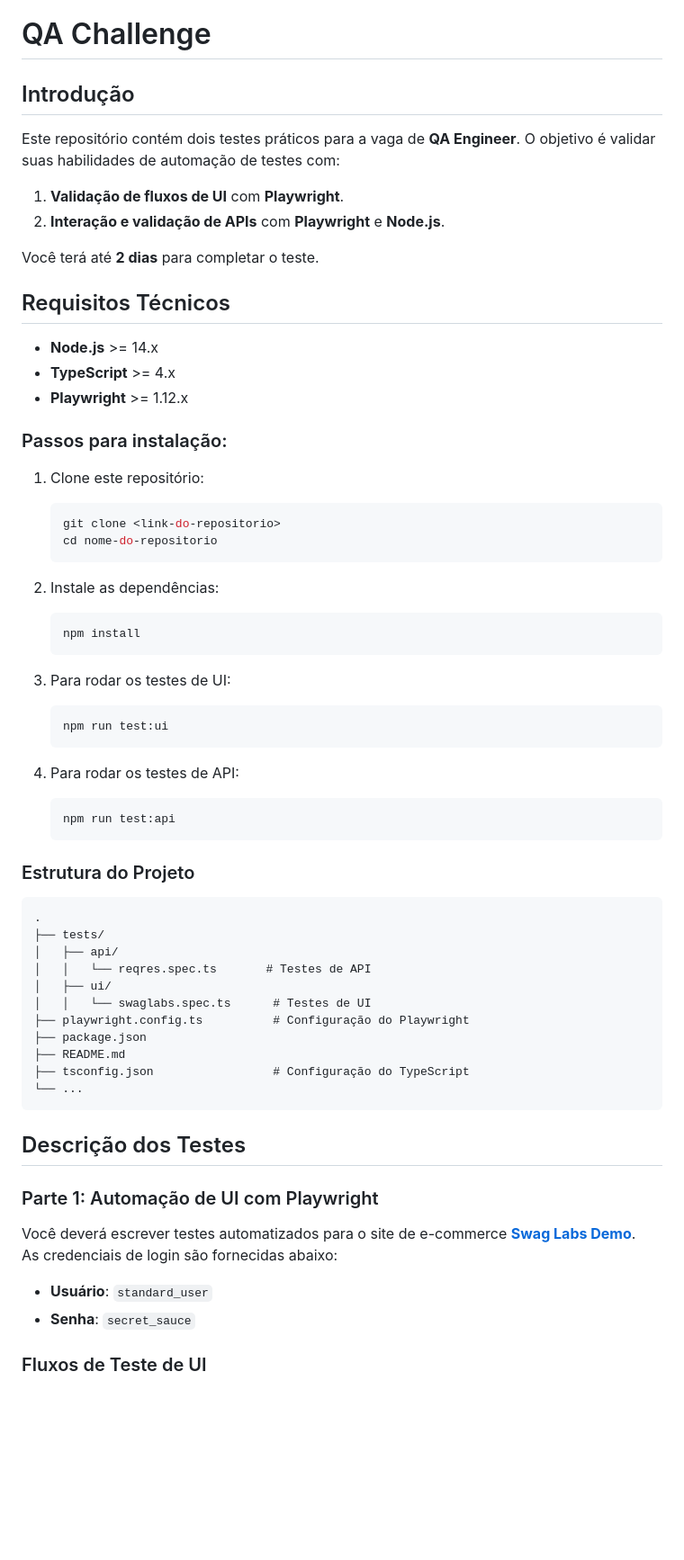
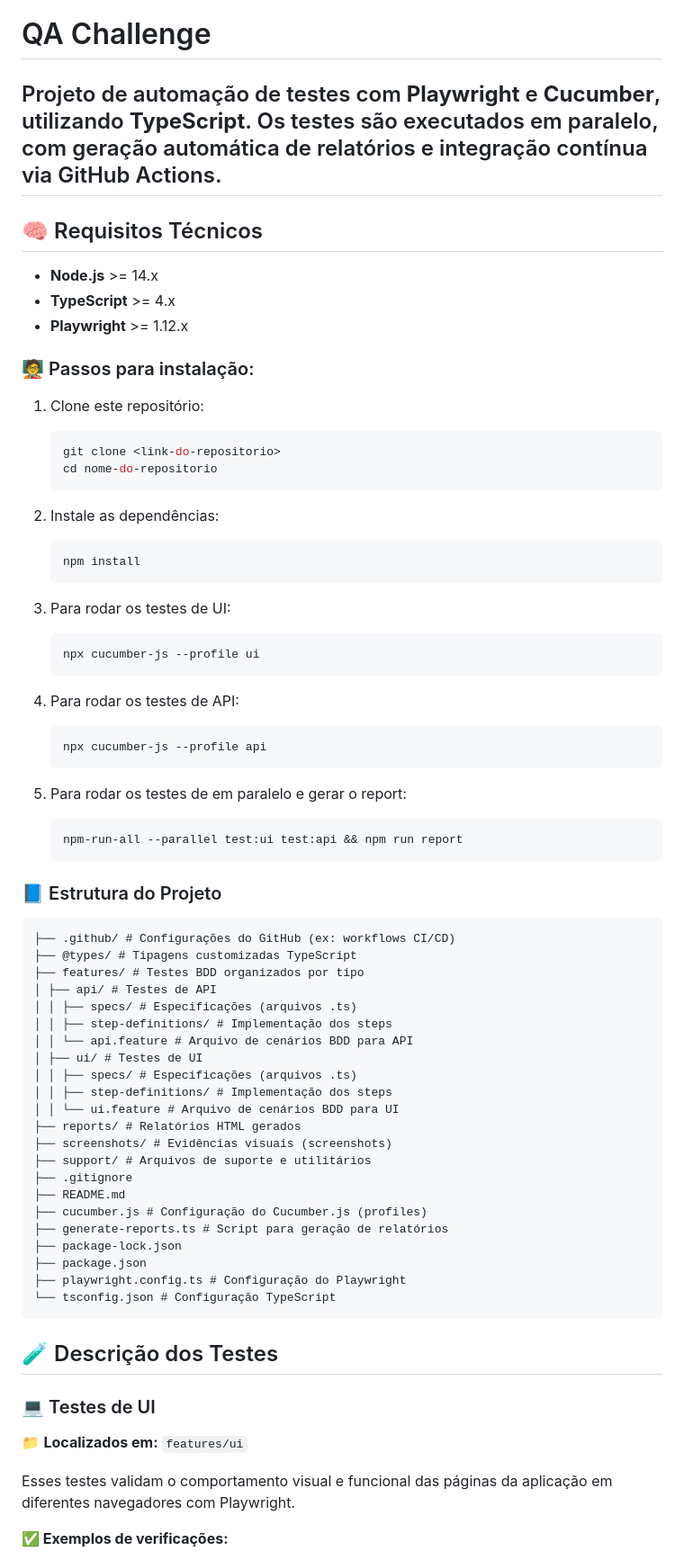
Before and after one commit to mylycy/qa-challenge-main, a Markdown page: README.md, the part around the change printed below. Shown: that part at 90% size. Rendered like a GitHub page; blank space fills up the shorter version.

````diff
--- a/README.md
+++ b/README.md
@@ -1,20 +1,15 @@
 # QA Challenge
 
-## Introdução
+## Projeto de automação de testes com **Playwright** e **Cucumber**, utilizando **TypeScript**. Os testes são executados em paralelo, com geração automática de relatórios e integração contínua via GitHub Actions.
 
-Este repositório contém dois testes práticos para a vaga de **QA Engineer**. O objetivo é validar suas habilidades de automação de testes com:
-1. **Validação de fluxos de UI** com **Playwright**.
-2. **Interação e validação de APIs** com **Playwright** e **Node.js**.
 
-Você terá até **2 dias** para completar o teste.
-
-## Requisitos Técnicos
+## 🧠 Requisitos Técnicos
 
 - **Node.js** >= 14.x
 - **TypeScript** >= 4.x
 - **Playwright** >= 1.12.x
 
-### Passos para instalação:
+### 🧑‍🏫 Passos para instalação:
 
 1. Clone este repositório:
 
@@ -32,40 +27,55 @@ Você terá até **2 dias** para completar o teste.
 3. Para rodar os testes de UI:
 
    ```bash
-   npm run test:ui
+   npx cucumber-js --profile ui
    ```
 
 4. Para rodar os testes de API:
 
    ```bash
-   npm run test:api
+   npx cucumber-js --profile api
    ```
 
-### Estrutura do Projeto
+5. Para rodar os testes de em paralelo e gerar o report:
+
+   ```bash
+   npm-run-all --parallel test:ui test:api && npm run report
+   ```
+
+### 📘 Estrutura do Projeto
 
 ```plaintext
-.
-├── tests/
-│   ├── api/
-│   │   └── reqres.spec.ts       # Testes de API
-│   ├── ui/
-│   │   └── swaglabs.spec.ts      # Testes de UI
-├── playwright.config.ts          # Configuração do Playwright
+├── .github/ # Configurações do GitHub (ex: workflows CI/CD)
+├── @types/ # Tipagens customizadas TypeScript
+├── features/ # Testes BDD organizados por tipo
+│ ├── api/ # Testes de API
+│ │ ├── specs/ # Especificações (arquivos .ts)
+│ │ ├── step-definitions/ # Implementação dos steps
+│ │ └── api.feature # Arquivo de cenários BDD para API
+│ ├── ui/ # Testes de UI
+│ │ ├── specs/ # Especificações (arquivos .ts)
+│ │ ├── step-definitions/ # Implementação dos steps
+│ │ └── ui.feature # Arquivo de cenários BDD para UI
+├── reports/ # Relatórios HTML gerados
+├── screenshots/ # Evidências visuais (screenshots)
+├── support/ # Arquivos de suporte e utilitários
+├── .gitignore
+├── README.md
+├── cucumber.js # Configuração do Cucumber.js (profiles)
+├── generate-reports.ts # Script para geração de relatórios
+├── package-lock.json
 ├── package.json
-├── README.md
-├── tsconfig.json                 # Configuração do TypeScript
-└── ...
+├── playwright.config.ts # Configuração do Playwright
+└── tsconfig.json # Configuração TypeScript
 ```
 
-## Descrição dos Testes
 
-### Parte 1: Automação de UI com Playwright
+## 🧪 Descrição dos Testes
 
-Você deverá escrever testes automatizados para o site de e-commerce **[Swag Labs Demo](https://www.saucedemo.com/)**.
-As credenciais de login são fornecidas abaixo:
+### 💻 Testes de UI
+📁 **Localizados em:** `features/ui`
 
-- **Usuário**: `standard_user`
-- **Senha**: `secret_sauce`
+Esses testes validam o comportamento visual e funcional das páginas da aplicação em diferentes navegadores com Playwright.
 
-### Fluxos de Teste de UI
+**✅ Exemplos de verificações:**
 
````
Also changed, not shown: other parts of README.md (+19 -82 lines).
